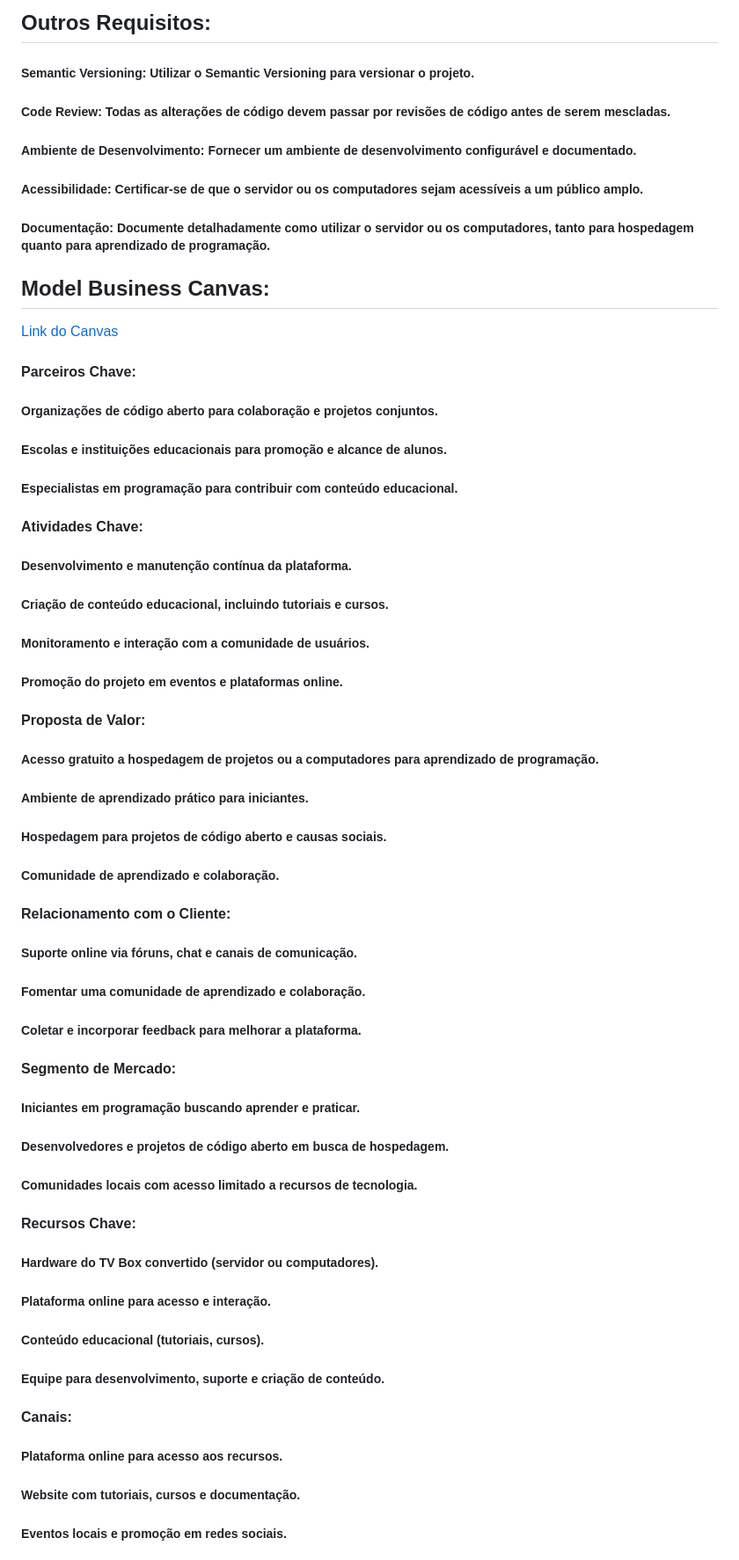
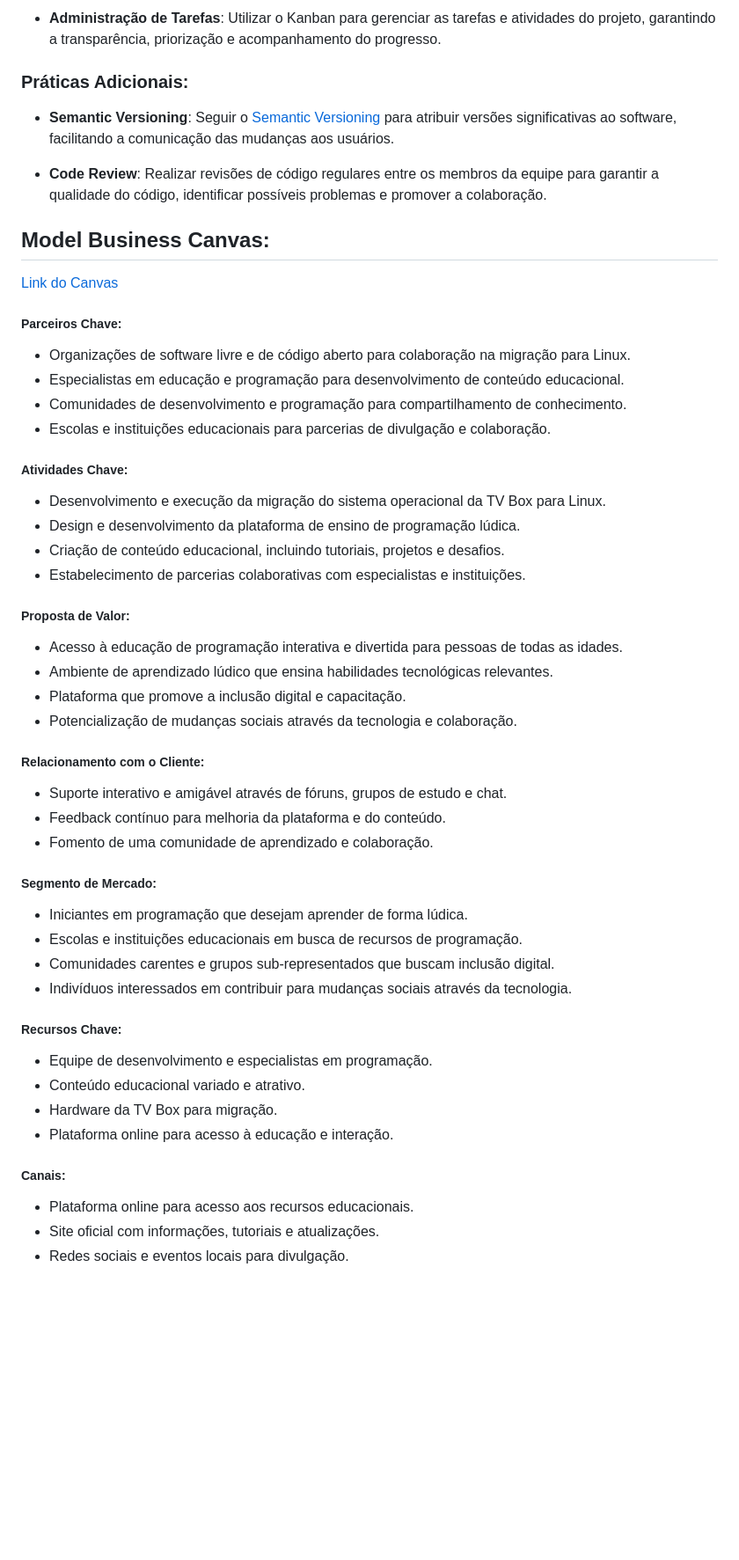
Before and after one commit to freitasanderson1/CodeJunior, a Markdown page: README.md, the part around the change printed below. Shown: that part at 88% size. Rendered like a GitHub page; blank space fills up the shorter version.

```diff
--- a/README.md
+++ b/README.md
@@ -90,48 +134,50 @@ https://12factor.net/
 
-## Outros Requisitos:
-##### Semantic Versioning: Utilizar o Semantic Versioning para versionar o projeto.
-##### Code Review: Todas as alterações de código devem passar por revisões de código antes de serem mescladas.
-##### Ambiente de Desenvolvimento: Fornecer um ambiente de desenvolvimento configurável e documentado.
-##### Acessibilidade: Certificar-se de que o servidor ou os computadores sejam acessíveis a um público amplo.
-##### Documentação: Documente detalhadamente como utilizar o servidor ou os computadores, tanto para hospedagem quanto para aprendizado de programação.
+- **Administração de Tarefas**: Utilizar o Kanban para gerenciar as tarefas e atividades do projeto, garantindo a transparência, priorização e acompanhamento do progresso.
+
+### Práticas Adicionais:
+- **Semantic Versioning**: Seguir o [Semantic Versioning](https://www.notion.so/Semantic-Versioning-Software-Engineering-8f5a4574af4f419e9e191435893b5026?pvs=4) para atribuir versões significativas ao software, facilitando a comunicação das mudanças aos usuários.
+
+- **Code Review**: Realizar revisões de código regulares entre os membros da equipe para garantir a qualidade do código, identificar possíveis problemas e promover a colaboração.
 
 ## Model Business Canvas:
-[Link do Canvas](https://canvas-apps.pr.sebrae.com.br/canvas-api/api/v3/canvas/1260665/download?model=0)
-#### Parceiros Chave:
-##### Organizações de código aberto para colaboração e projetos conjuntos.
-##### Escolas e instituições educacionais para promoção e alcance de alunos.
-##### Especialistas em programação para contribuir com conteúdo educacional.
+[Link do Canvas](https://canvas-apps.pr.sebrae.com.br/canvas-api/api/v3/canvas/1261034/download?model=0)
+##### Parceiros Chave:
+- Organizações de software livre e de código aberto para colaboração na migração para Linux.
+- Especialistas em educação e programação para desenvolvimento de conteúdo educacional.
+- Comunidades de desenvolvimento e programação para compartilhamento de conhecimento.
+- Escolas e instituições educacionais para parcerias de divulgação e colaboração.
 
-#### Atividades Chave:
-##### Desenvolvimento e manutenção contínua da plataforma.
-##### Criação de conteúdo educacional, incluindo tutoriais e cursos.
-##### Monitoramento e interação com a comunidade de usuários.
-##### Promoção do projeto em eventos e plataformas online.
+##### Atividades Chave:
+- Desenvolvimento e execução da migração do sistema operacional da TV Box para Linux.
+- Design e desenvolvimento da plataforma de ensino de programação lúdica.
+- Criação de conteúdo educacional, incluindo tutoriais, projetos e desafios.
+- Estabelecimento de parcerias colaborativas com especialistas e instituições.
 
-#### Proposta de Valor:
-##### Acesso gratuito a hospedagem de projetos ou a computadores para aprendizado de programação.
-##### Ambiente de aprendizado prático para iniciantes.
-##### Hospedagem para projetos de código aberto e causas sociais.
-##### Comunidade de aprendizado e colaboração.
+##### Proposta de Valor:
+- Acesso à educação de programação interativa e divertida para pessoas de todas as idades.
+- Ambiente de aprendizado lúdico que ensina habilidades tecnológicas relevantes.
+- Plataforma que promove a inclusão digital e capacitação.
+- Potencialização de mudanças sociais através da tecnologia e colaboração.
 
-#### Relacionamento com o Cliente:
-##### Suporte online via fóruns, chat e canais de comunicação.
-##### Fomentar uma comunidade de aprendizado e colaboração.
-##### Coletar e incorporar feedback para melhorar a plataforma.
+##### Relacionamento com o Cliente:
+- Suporte interativo e amigável através de fóruns, grupos de estudo e chat.
+- Feedback contínuo para melhoria da plataforma e do conteúdo.
+- Fomento de uma comunidade de aprendizado e colaboração.
 
-#### Segmento de Mercado:
-##### Iniciantes em programação buscando aprender e praticar.
-##### Desenvolvedores e projetos de código aberto em busca de hospedagem.
-##### Comunidades locais com acesso limitado a recursos de tecnologia.
+##### Segmento de Mercado:
+- Iniciantes em programação que desejam aprender de forma lúdica.
+- Escolas e instituições educacionais em busca de recursos de programação.
+- Comunidades carentes e grupos sub-representados que buscam inclusão digital.
+- Indivíduos interessados em contribuir para mudanças sociais através da tecnologia.
 
-#### Recursos Chave:
-##### Hardware do TV Box convertido (servidor ou computadores).
-##### Plataforma online para acesso e interação.
-##### Conteúdo educacional (tutoriais, cursos).
-##### Equipe para desenvolvimento, suporte e criação de conteúdo.
+##### Recursos Chave:
+- Equipe de desenvolvimento e especialistas em programação.
+- Conteúdo educacional variado e atrativo.
+- Hardware da TV Box para migração.
+- Plataforma online para acesso à educação e interação.
 
-#### Canais:
-##### Plataforma online para acesso aos recursos.
-##### Website com tutoriais, cursos e documentação.
-##### Eventos locais e promoção em redes sociais.
+##### Canais:
+- Plataforma online para acesso aos recursos educacionais.
+- Site oficial com informações, tutoriais e atualizações.
+- Redes sociais e eventos locais para divulgação.
 
```
Also changed, not shown: other parts of README.md (+84 -40 lines).
